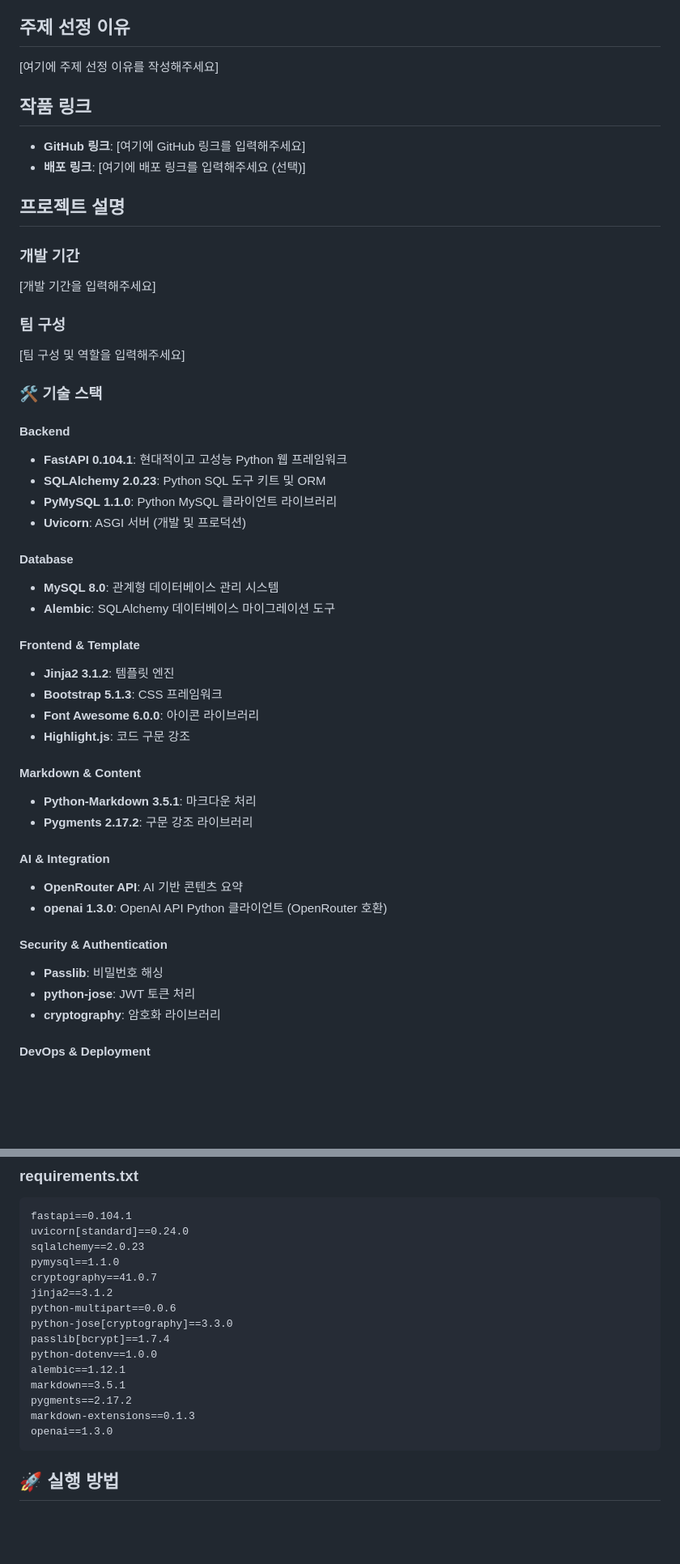
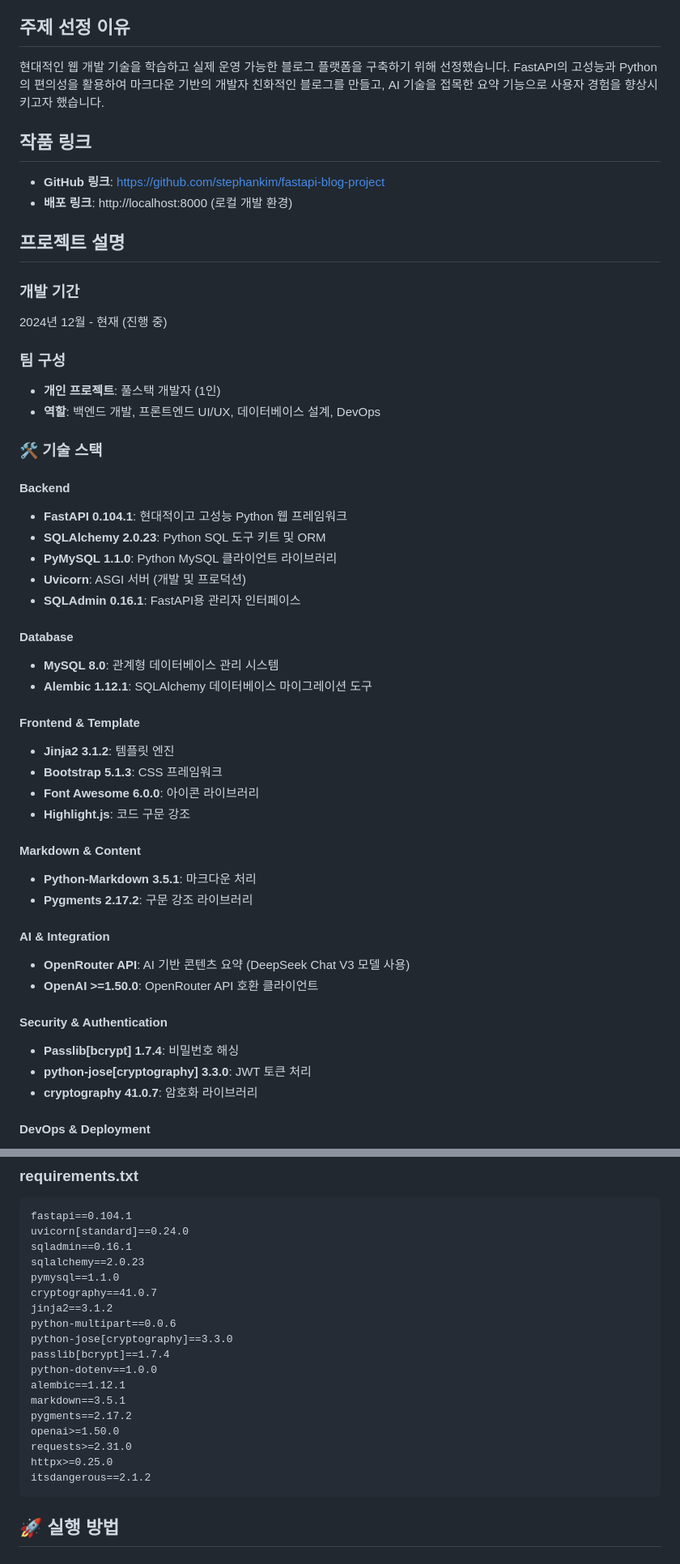
Before and after one commit to Stephan1226/blog-app, a Markdown page: README.md, 2 parts joined by grey strips. Shown at 81% size. GitHub-like rendering; blank space fills up the shorter version.

````diff
--- a/README.md
+++ b/README.md
@@ -4,19 +4,20 @@
 **작품 주제**: FastAPI와 현대 웹 기술을 활용한 마크다운 지원 개발 블로그 구축
 
 ## 주제 선정 이유
-[여기에 주제 선정 이유를 작성해주세요]
+현대적인 웹 개발 기술을 학습하고 실제 운영 가능한 블로그 플랫폼을 구축하기 위해 선정했습니다. FastAPI의 고성능과 Python의 편의성을 활용하여 마크다운 기반의 개발자 친화적인 블로그를 만들고, AI 기술을 접목한 요약 기능으로 사용자 경험을 향상시키고자 했습니다.
 
 ## 작품 링크
-- **GitHub 링크**: [여기에 GitHub 링크를 입력해주세요]
-- **배포 링크**: [여기에 배포 링크를 입력해주세요 (선택)]
+- **GitHub 링크**: https://github.com/stephankim/fastapi-blog-project
+- **배포 링크**: http://localhost:8000 (로컬 개발 환경)
 
 ## 프로젝트 설명
 
 ### 개발 기간
-[개발 기간을 입력해주세요]
+2024년 12월 - 현재 (진행 중)
 
 ### 팀 구성
-[팀 구성 및 역할을 입력해주세요]
+- **개인 프로젝트**: 풀스택 개발자 (1인)
+- **역할**: 백엔드 개발, 프론트엔드 UI/UX, 데이터베이스 설계, DevOps
 
 ### 🛠️ 기술 스택
 
@@ -25,10 +26,11 @@
 - **SQLAlchemy 2.0.23**: Python SQL 도구 키트 및 ORM
 - **PyMySQL 1.1.0**: Python MySQL 클라이언트 라이브러리
 - **Uvicorn**: ASGI 서버 (개발 및 프로덕션)
+- **SQLAdmin 0.16.1**: FastAPI용 관리자 인터페이스
 
 #### **Database**
 - **MySQL 8.0**: 관계형 데이터베이스 관리 시스템
-- **Alembic**: SQLAlchemy 데이터베이스 마이그레이션 도구
+- **Alembic 1.12.1**: SQLAlchemy 데이터베이스 마이그레이션 도구
 
 #### **Frontend & Template**
 - **Jinja2 3.1.2**: 템플릿 엔진
@@ -41,13 +43,13 @@
 - **Pygments 2.17.2**: 구문 강조 라이브러리
 
 #### **AI & Integration**
-- **OpenRouter API**: AI 기반 콘텐츠 요약
-- **openai 1.3.0**: OpenAI API Python 클라이언트 (OpenRouter 호환)
+- **OpenRouter API**: AI 기반 콘텐츠 요약 (DeepSeek Chat V3 모델 사용)
+- **OpenAI >=1.50.0**: OpenRouter API 호환 클라이언트
 
 #### **Security & Authentication**
-- **Passlib**: 비밀번호 해싱
-- **python-jose**: JWT 토큰 처리
-- **cryptography**: 암호화 라이브러리
+- **Passlib[bcrypt] 1.7.4**: 비밀번호 해싱
+- **python-jose[cryptography] 3.3.0**: JWT 토큰 처리
+- **cryptography 41.0.7**: 암호화 라이브러리
 
 #### **DevOps & Deployment**
 - **Docker**: 컨테이너화
@@ -203,6 +250,7 @@ CMD ["uvicorn", "main:app", "--host", "0.0.0.0", "--port", "8000", "--reload"]
 ```
 fastapi==0.104.1
 uvicorn[standard]==0.24.0
+sqladmin==0.16.1
 sqlalchemy==2.0.23
 pymysql==1.1.0
 cryptography==41.0.7
@@ -214,8 +262,10 @@ python-dotenv==1.0.0
 alembic==1.12.1
 markdown==3.5.1
 pygments==2.17.2
-markdown-extensions==0.1.3
-openai==1.3.0
+openai>=1.50.0
+requests>=2.31.0
+httpx>=0.25.0
+itsdangerous==2.1.2
 ```
 
 ## 🚀 실행 방법
````
Also changed, not shown: other parts of README.md (+102 -20 lines).
